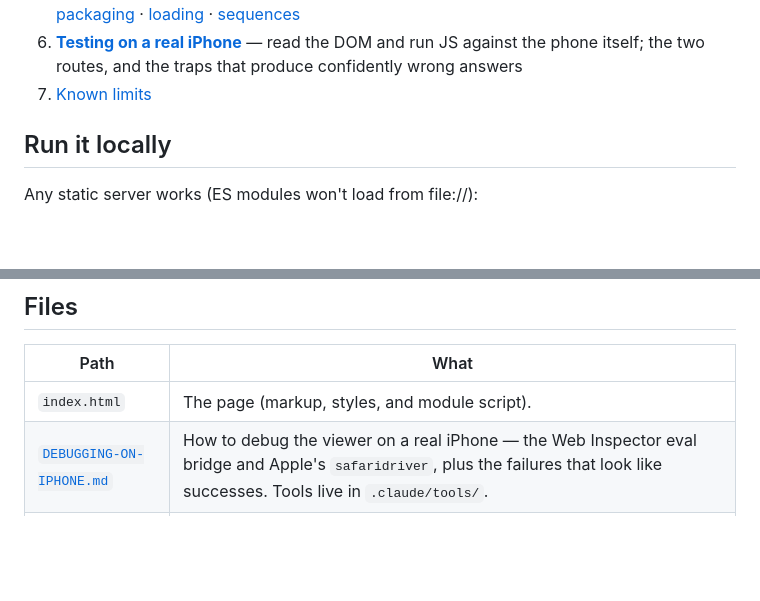
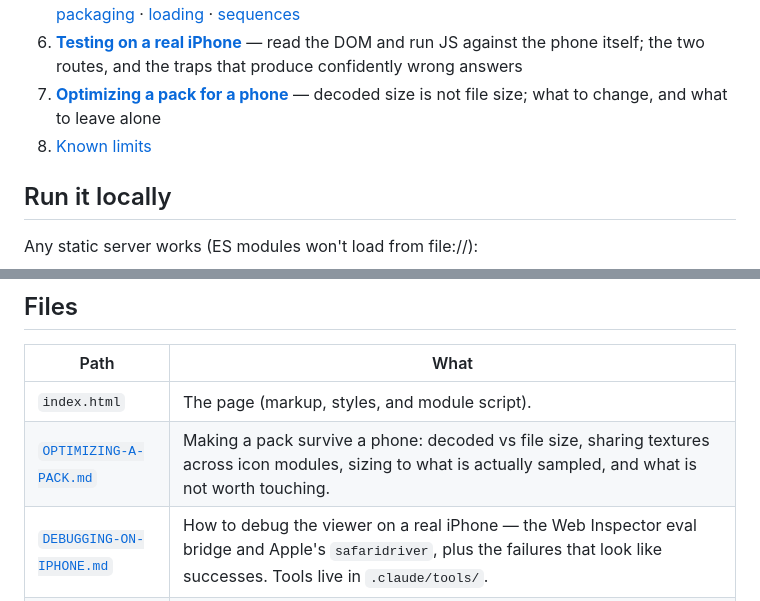
Before and after one commit to ericwastaken/glb-turntable-viewer, a Markdown page: README.md, 2 parts joined by grey strips. Drawn GitHub-style; blank space fills up the shorter version.

```diff
--- a/README.md
+++ b/README.md
@@ -36,7 +36,9 @@ Full contents:
 6. [**Testing on a real iPhone**](DEBUGGING-ON-IPHONE.md) — read the DOM and
    run JS against the phone itself; the two routes, and the traps that produce
    confidently wrong answers
-7. [Known limits](#known-limits-deliberate-its-a-proof-of-concept)
+7. [**Optimizing a pack for a phone**](OPTIMIZING-A-PACK.md) — decoded size
+   is not file size; what to change, and what to leave alone
+8. [Known limits](#known-limits-deliberate-its-a-proof-of-concept)
 
 ## Run it locally
 
@@ -116,6 +118,7 @@ Then open http://localhost:8000. For static hosting, upload this folder as-is.
 | Path | What |
 |---|---|
 | `index.html` | The page (markup, styles, and module script). |
+| [`OPTIMIZING-A-PACK.md`](OPTIMIZING-A-PACK.md) | Making a pack survive a phone: decoded vs file size, sharing textures across icon modules, sizing to what is actually sampled, and what is not worth touching. |
 | [`DEBUGGING-ON-IPHONE.md`](DEBUGGING-ON-IPHONE.md) | How to debug the viewer on a real iPhone — the Web Inspector eval bridge and Apple's `safaridriver`, plus the failures that look like successes. Tools live in `.claude/tools/`. |
 | `sequence.js` | Plays a pack's optional `sequence.yml` (entrance choreography and multi-step collect flows); loaded only when a pack has one. |
 | `vendor/` | three.js 0.170.0 (MIT) + GLTFLoader, OrbitControls, RoomEnvironment; fflate (MIT) for zips; js-yaml 5.4.1 (MIT) for pack manifests and sequences; Anime.js 4.5.0 (MIT) for sequence timelines. All self-hosted. |
```
Also changed, not shown: AGENT.md (+19 -0 lines), OPTIMIZING-A-PACK.md (added, +160 -0 lines).
